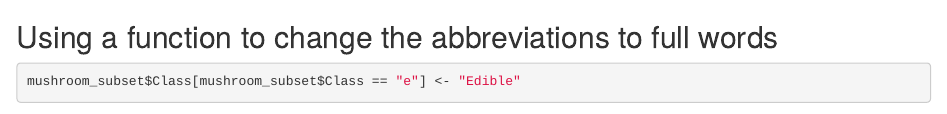
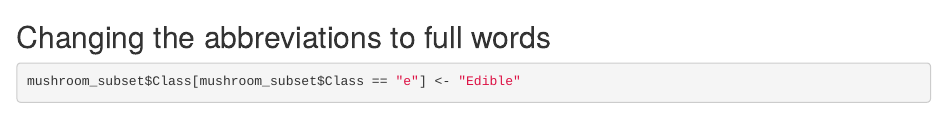
Before and after one commit to ChristinaValore/data-aqu-mgmt-607, an R Markdown document (Assignment 1_Christina Valore_607.Rmd): the page in a window 1100 px wide, from 850 px down. Rendered offline with R 4.5, knitr and Pandoc, with nearby package versions; some code elsewhere in the file could not run offline.

Commit message:
Update Assignment 1_Christina Valore_607.Rmd

````diff
--- a/Assignment 1_Christina Valore_607.Rmd
+++ b/Assignment 1_Christina Valore_607.Rmd
@@ -31,7 +31,7 @@ mushroom_subset <- subset(mushroom, select=c("Class","Gill-Size","Stalk-Shape",
 head(mushroom_subset)
 ```
 
-## Using a function to change the abbreviations to full words
+## Changing the abbreviations to full words
 
 ```{r abbreviation}
 
````
